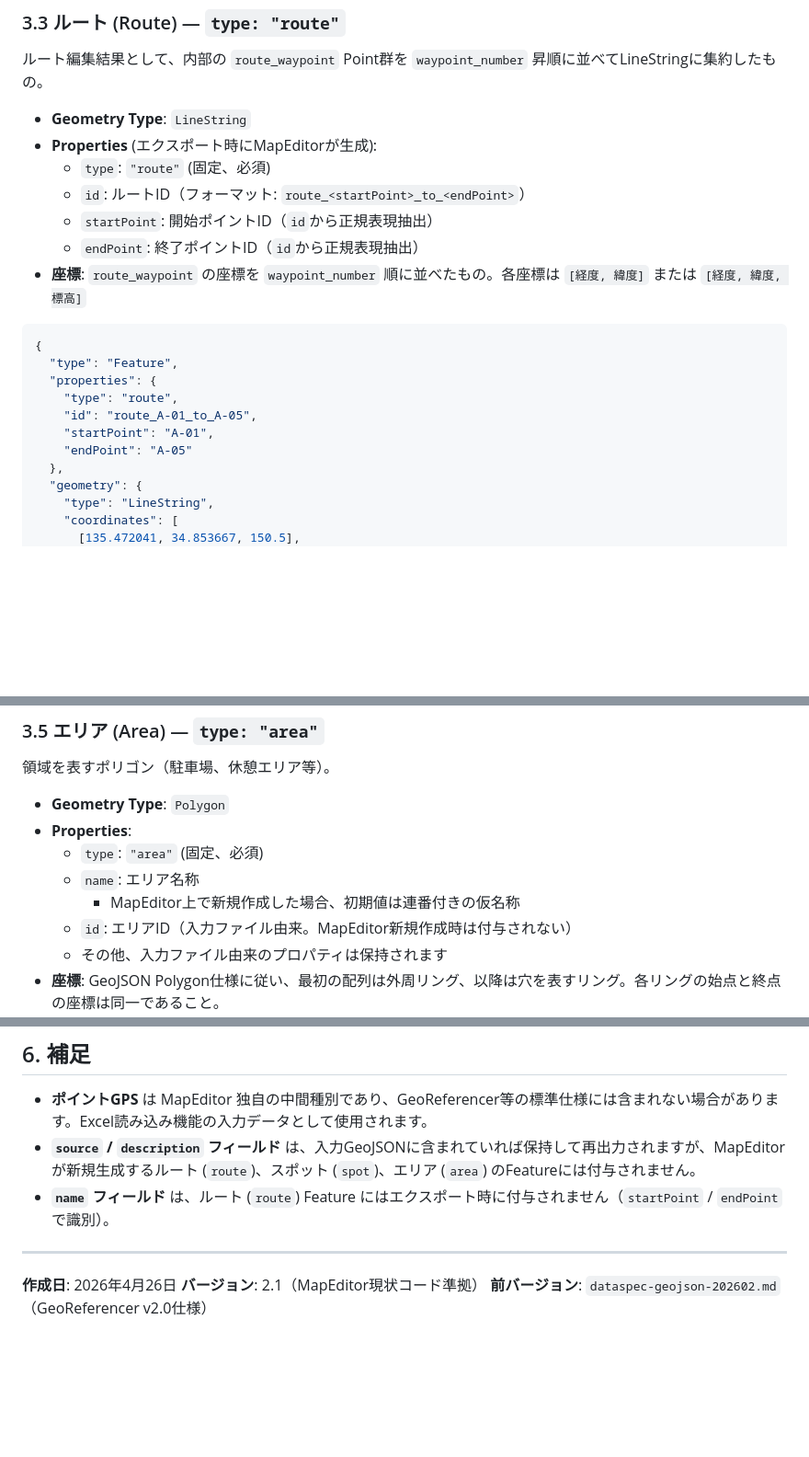
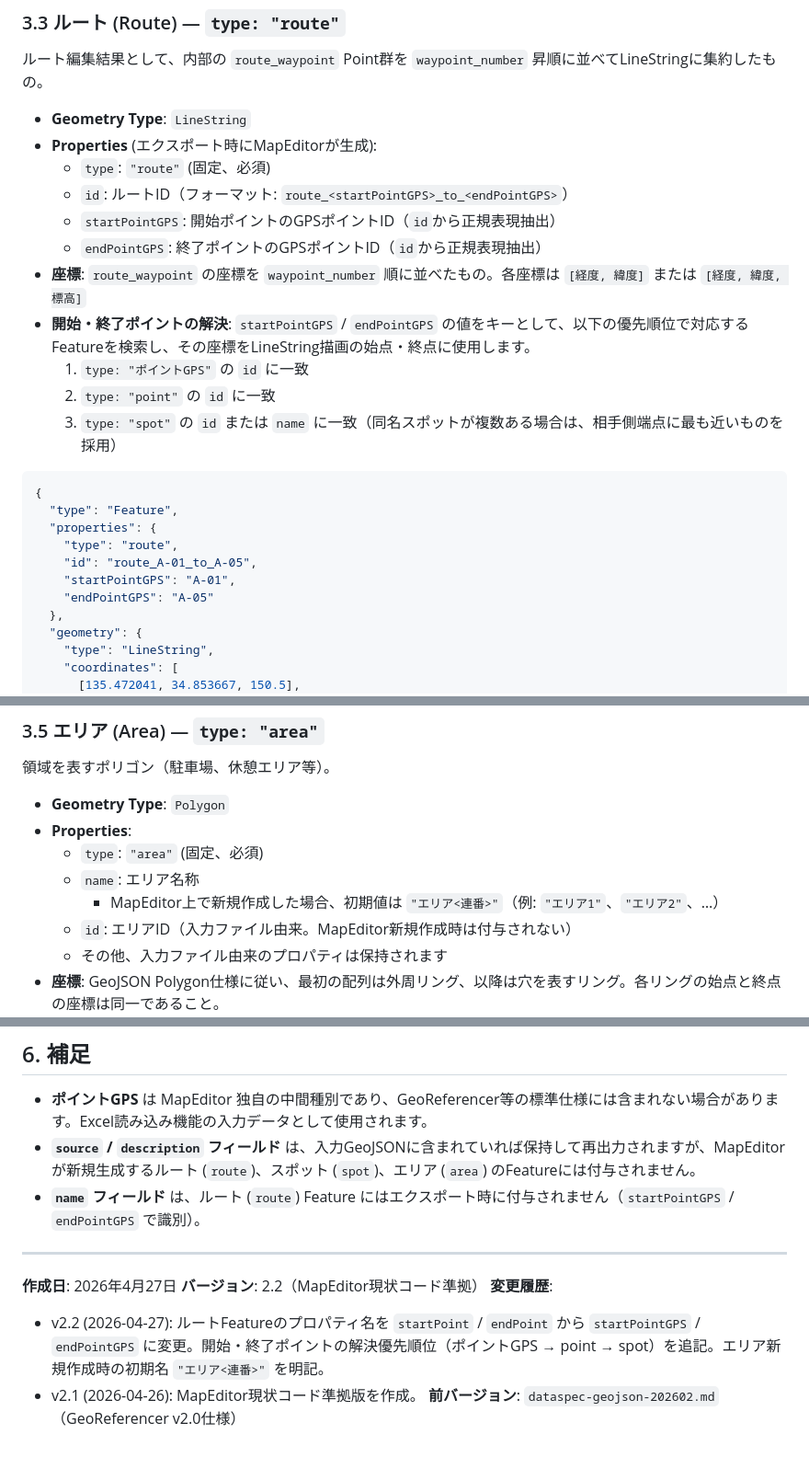
Before and after one commit to sato4app/MapEditor, a Markdown page: docs/dataspec-geojson-202604.md, 3 parts joined by grey strips. Shown at 92% size. Drawn GitHub-style; blank space fills up the shorter version.

Commit message:
Update GeoJSON data specification: Rename route properties from startPoint and endPoint to startPointGPS and endPointGPS for clarity. Add resolution priority for start and end points based on GPS identifiers. Clarify initial naming convention for new areas in MapEditor. Bump version to 2.2 and update creation date.

````diff
--- a/docs/dataspec-geojson-202604.md
+++ b/docs/dataspec-geojson-202604.md
@@ -88,10 +88,14 @@ Excel(.xlsx)から読み込んだGPSポイントデータ。同じIDで読み込
 - **Geometry Type**: `LineString`
 - **Properties** (エクスポート時にMapEditorが生成):
   - `type`: `"route"` (固定、必須)
-  - `id`: ルートID（フォーマット: `route_<startPoint>_to_<endPoint>`）
-  - `startPoint`: 開始ポイントID（`id`から正規表現抽出）
-  - `endPoint`: 終了ポイントID（`id`から正規表現抽出）
+  - `id`: ルートID（フォーマット: `route_<startPointGPS>_to_<endPointGPS>`）
+  - `startPointGPS`: 開始ポイントのGPSポイントID（`id`から正規表現抽出）
+  - `endPointGPS`: 終了ポイントのGPSポイントID（`id`から正規表現抽出）
 - **座標**: `route_waypoint` の座標を `waypoint_number` 順に並べたもの。各座標は `[経度, 緯度]` または `[経度, 緯度, 標高]`
+- **開始・終了ポイントの解決**: `startPointGPS` / `endPointGPS` の値をキーとして、以下の優先順位で対応するFeatureを検索し、その座標をLineString描画の始点・終点に使用します。
+  1. `type: "ポイントGPS"` の `id` に一致
+  2. `type: "point"` の `id` に一致
+  3. `type: "spot"` の `id` または `name` に一致（同名スポットが複数ある場合は、相手側端点に最も近いものを採用）
 
 ```json
 {
@@ -99,8 +103,8 @@ Excel(.xlsx)から読み込んだGPSポイントデータ。同じIDで読み込
   "properties": {
     "type": "route",
     "id": "route_A-01_to_A-05",
-    "startPoint": "A-01",
-    "endPoint": "A-05"
+    "startPointGPS": "A-01",
+    "endPointGPS": "A-05"
   },
   "geometry": {
     "type": "LineString",
@@ -157,7 +161,7 @@ Excel(.xlsx)から読み込んだGPSポイントデータ。同じIDで読み込
 - **Properties**:
   - `type`: `"area"` (固定、必須)
   - `name`: エリア名称
-    - MapEditor上で新規作成した場合、初期値は連番付きの仮名称
+    - MapEditor上で新規作成した場合、初期値は `"エリア<連番>"`（例: `"エリア1"`、`"エリア2"`、…）
   - `id`: エリアID（入力ファイル由来。MapEditor新規作成時は付与されない）
   - その他、入力ファイル由来のプロパティは保持されます
 - **座標**: GeoJSON Polygon仕様に従い、最初の配列は外周リング、以降は穴を表すリング。各リングの始点と終点の座標は同一であること。
@@ -205,10 +209,13 @@ GeoJSON読み込み時にMapEditorは以下の処理を行います:
 
 - **ポイントGPS** は MapEditor 独自の中間種別であり、GeoReferencer等の標準仕様には含まれない場合があります。Excel読み込み機能の入力データとして使用されます。
 - **`source` / `description` フィールド** は、入力GeoJSONに含まれていれば保持して再出力されますが、MapEditorが新規生成するルート (`route`)、スポット (`spot`)、エリア (`area`) のFeatureには付与されません。
-- **`name` フィールド** は、ルート (`route`) Feature にはエクスポート時に付与されません（`startPoint` / `endPoint` で識別）。
+- **`name` フィールド** は、ルート (`route`) Feature にはエクスポート時に付与されません（`startPointGPS` / `endPointGPS` で識別）。
 
 ---
 
-**作成日**: 2026年4月26日
-**バージョン**: 2.1（MapEditor現状コード準拠）
+**作成日**: 2026年4月27日
+**バージョン**: 2.2（MapEditor現状コード準拠）
+**変更履歴**:
+- v2.2 (2026-04-27): ルートFeatureのプロパティ名を `startPoint` / `endPoint` から `startPointGPS` / `endPointGPS` に変更。開始・終了ポイントの解決優先順位（ポイントGPS → point → spot）を追記。エリア新規作成時の初期名 `"エリア<連番>"` を明記。
+- v2.1 (2026-04-26): MapEditor現状コード準拠版を作成。
 **前バージョン**: `dataspec-geojson-202602.md`（GeoReferencer v2.0仕様）
````
